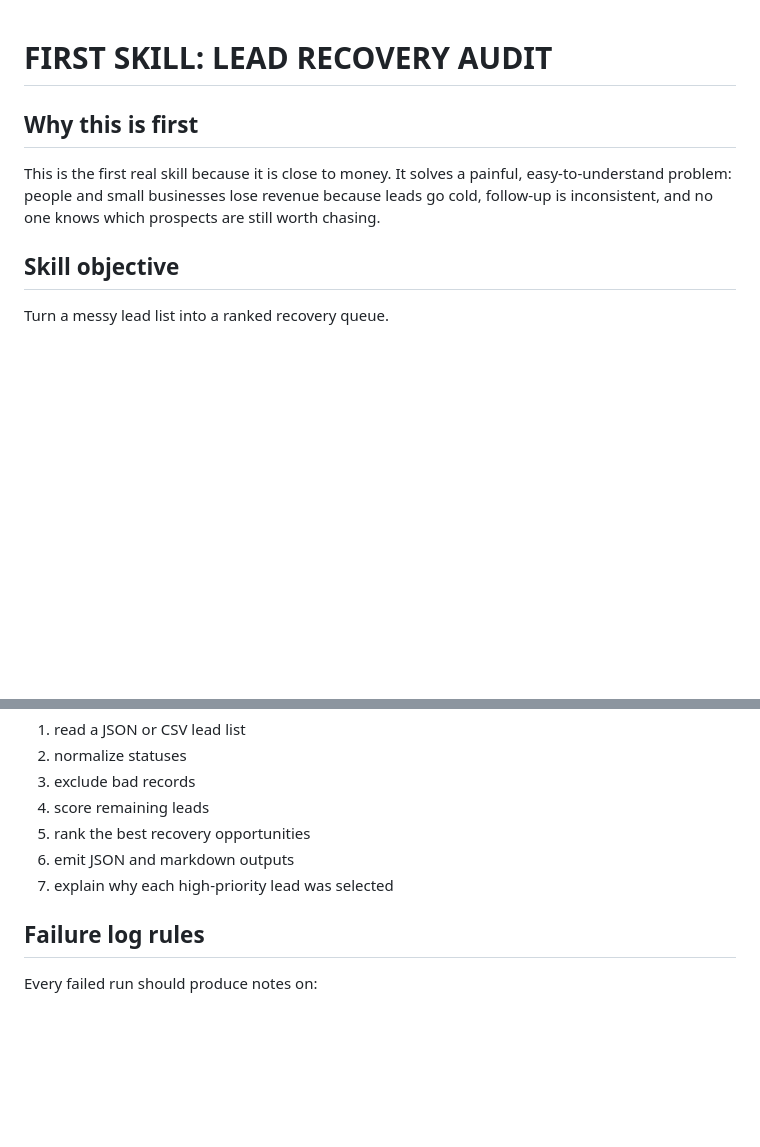
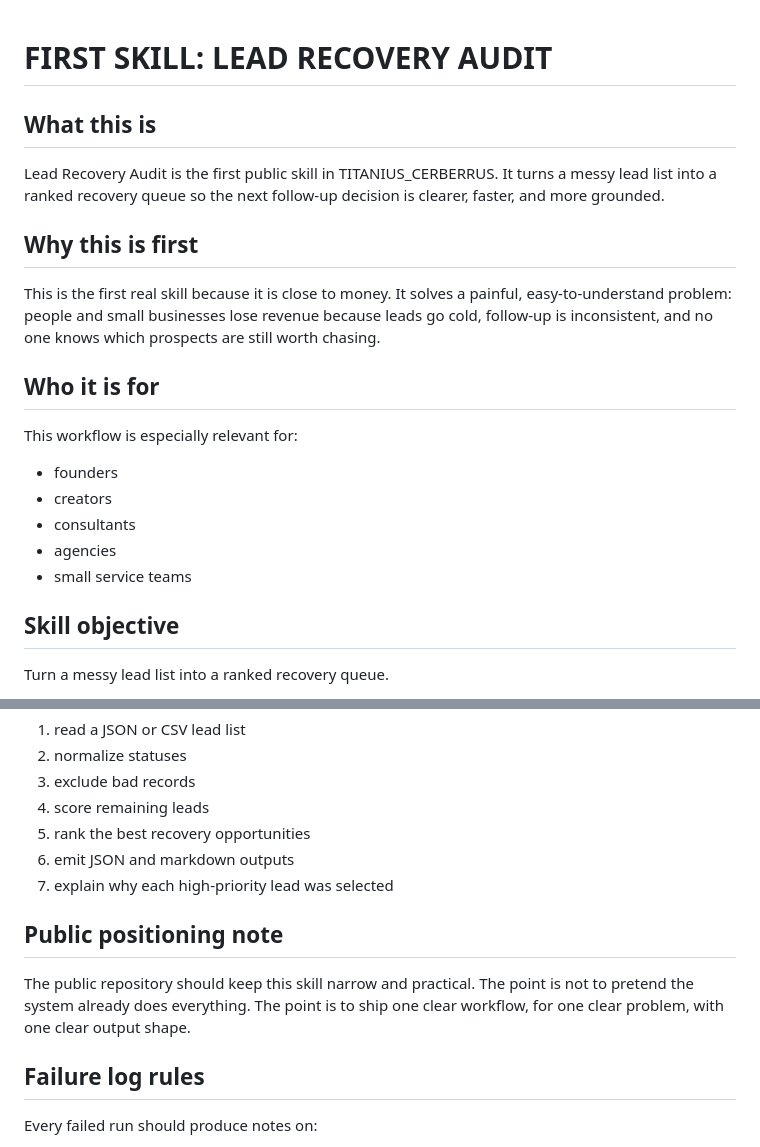
Before and after one commit to charlysmoky2010-hub/TITANIUS_CERBERRUS, a Markdown page: docs/FIRST_SKILL_LEAD_RECOVERY.md, 2 parts joined by grey strips. Rendered like a GitHub page; blank space fills up the shorter version.

Commit message:
Strengthen lead recovery skill doc with clearer public positioning

```diff
--- a/docs/FIRST_SKILL_LEAD_RECOVERY.md
+++ b/docs/FIRST_SKILL_LEAD_RECOVERY.md
@@ -1,9 +1,21 @@
 # FIRST SKILL: LEAD RECOVERY AUDIT
+
+## What this is
+Lead Recovery Audit is the first public skill in TITANIUS_CERBERRUS.
+It turns a messy lead list into a ranked recovery queue so the next follow-up decision is clearer, faster, and more grounded.
 
 ## Why this is first
 This is the first real skill because it is close to money.
 It solves a painful, easy-to-understand problem:
 people and small businesses lose revenue because leads go cold, follow-up is inconsistent, and no one knows which prospects are still worth chasing.
+
+## Who it is for
+This workflow is especially relevant for:
+- founders
+- creators
+- consultants
+- agencies
+- small service teams
 
 ## Skill objective
 Turn a messy lead list into a ranked recovery queue.
@@ -117,6 +129,11 @@ Version 1 is good enough when it can:
 6. emit JSON and markdown outputs
 7. explain why each high-priority lead was selected
 
+## Public positioning note
+The public repository should keep this skill narrow and practical.
+The point is not to pretend the system already does everything.
+The point is to ship one clear workflow, for one clear problem, with one clear output shape.
+
 ## Failure log rules
 Every failed run should produce notes on:
 - missing fields
```
